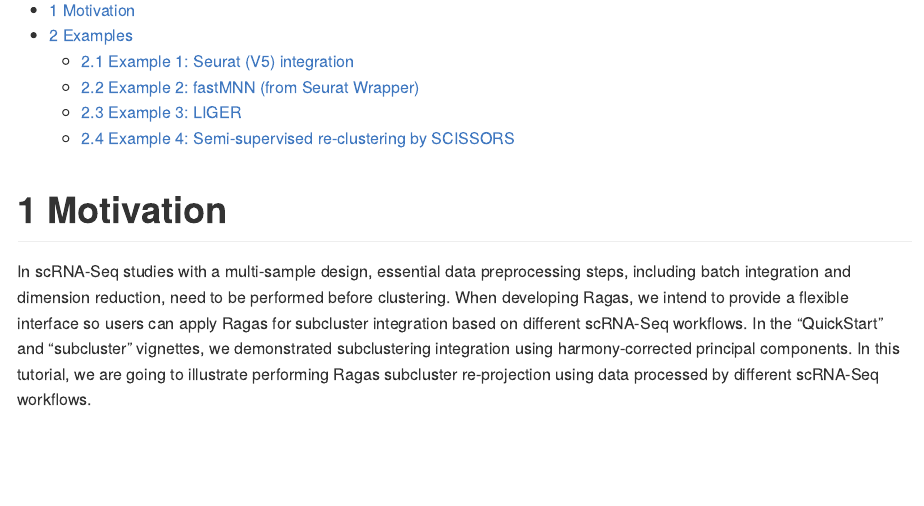
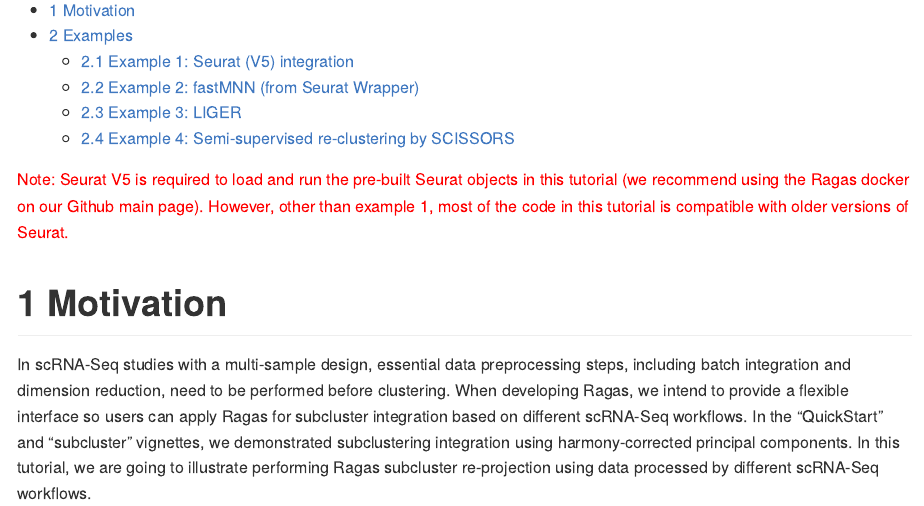
Before and after one commit to jig4003/Ragas, an R Markdown document (vignettes/CrossCompatibilityExamples.Rmd): the page in a window 1100 px wide, from 200 px down. The pictures show the output file vignettes/CrossCompatibilityExamples.html that the author committed with the source, opened offline; long lines of code are wrapped.

Commit message:
update vignette with notes about Seurat V5

````diff
--- a/vignettes/CrossCompatibilityExamples.Rmd
+++ b/vignettes/CrossCompatibilityExamples.Rmd
@@ -12,6 +12,8 @@
 ```{r setup, include=FALSE}
 knitr::opts_chunk$set(echo = TRUE)
 ```
+
+<span style="color:red">Note: Seurat V5 is required to load and run the pre-built Seurat objects in this tutorial (we recommend using the Ragas docker on our Github main page). However, other than example 1, most of the code in this tutorial is compatible with older versions of Seurat.</span>
 
 # Motivation
 In scRNA-Seq studies with a multi-sample design, essential data preprocessing steps, including batch integration and dimension reduction, need to be performed before clustering. When developing Ragas, we intend to provide a flexible interface so users can apply Ragas for subcluster integration based on different scRNA-Seq workflows. In the "QuickStart" and "subcluster" vignettes, we demonstrated subclustering integration using harmony-corrected principal components. In this tutorial, we are going to illustrate performing Ragas subcluster re-projection using data processed by different scRNA-Seq workflows.
````
Also changed, not shown: vignettes/CrossCompatibilityExamples.html, vignettes/CrossCompatibilityExamples.md, vignettes/CrossCompatibilityExamples_files/figure-gfm/unnamed-chunk-15-1.png, vignettes/CrossCompatibilityExamples_files/figure-gfm/unnamed-chunk-21-1.png, vignettes/CrossCompatibilityExamples_files/figure-gfm/unnamed-chunk-28-1.png, vignettes/CrossCompatibilityExamples_files/figure-gfm/unnamed-chunk-4-1.png, vignettes/CrossCompatibilityExamples_files/figure-gfm/unnamed-chunk-7-1.png.
